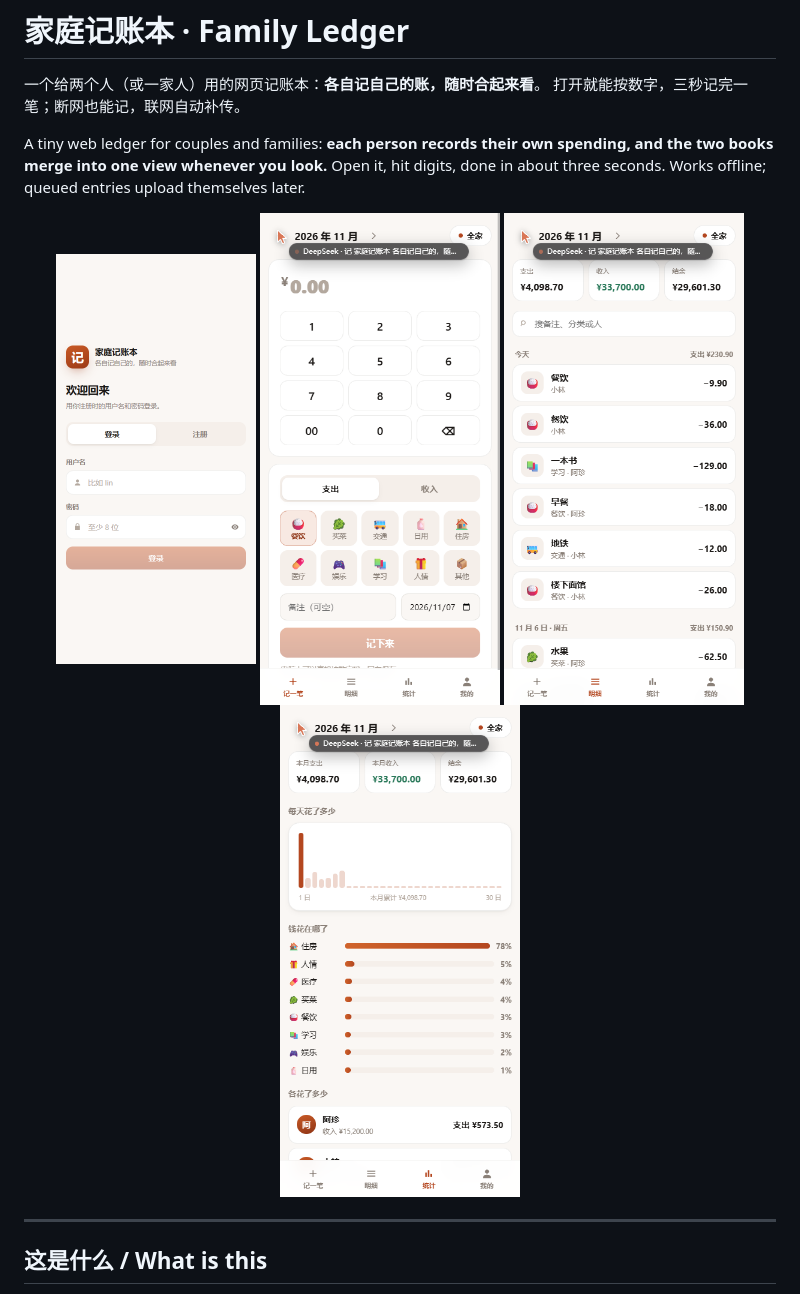
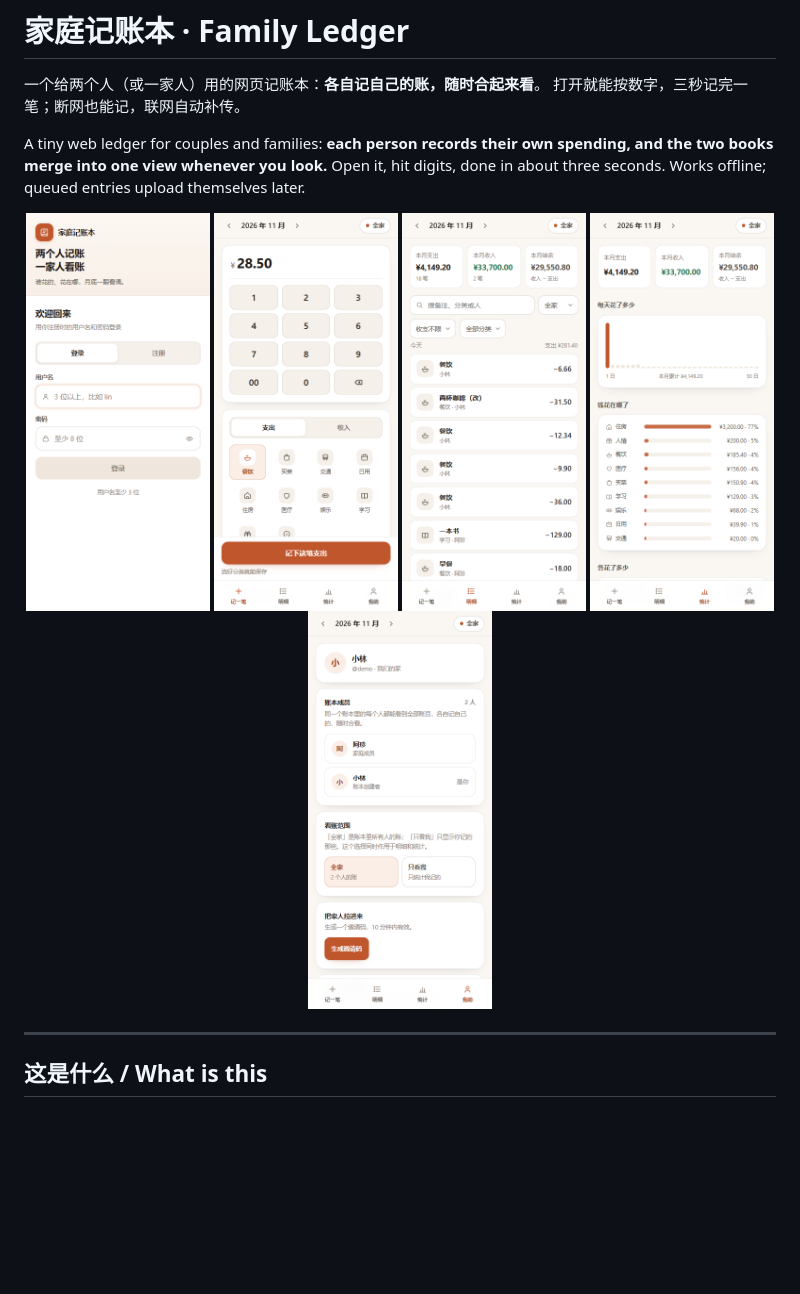
Before and after one commit to flysusdjd/flysusdjd-web, a Markdown page: README.md, the part around the change. Rendered like a GitHub page; pictures changed too: docs/screenshots/add.png, docs/screenshots/list.png, docs/screenshots/login.png; blank space fills up the shorter version.

```diff
--- a/README.md
+++ b/README.md
@@ -7,10 +7,11 @@ A tiny web ledger for couples and families: **each person records their own spen
 Open it, hit digits, done in about three seconds. Works offline; queued entries upload themselves later.
 
 <p align="center">
-  <img src="docs/screenshots/login.png" width="200" alt="登录 / sign in" />
-  <img src="docs/screenshots/add.png" width="240" alt="记一笔 / add an entry" />
-  <img src="docs/screenshots/list.png" width="240" alt="明细 / entries" />
-  <img src="docs/screenshots/stats.png" width="240" alt="统计 / stats" />
+  <img src="docs/screenshots/login.png" width="184" alt="登录 / sign in" />
+  <img src="docs/screenshots/add.png" width="184" alt="记一笔 / add an entry" />
+  <img src="docs/screenshots/list.png" width="184" alt="明细 / entries" />
+  <img src="docs/screenshots/stats.png" width="184" alt="统计 / stats" />
+  <img src="docs/screenshots/me.png" width="184" alt="我的与家庭 / household" />
 </p>
 
 ---
```
Also changed, not shown: 4 other files.
